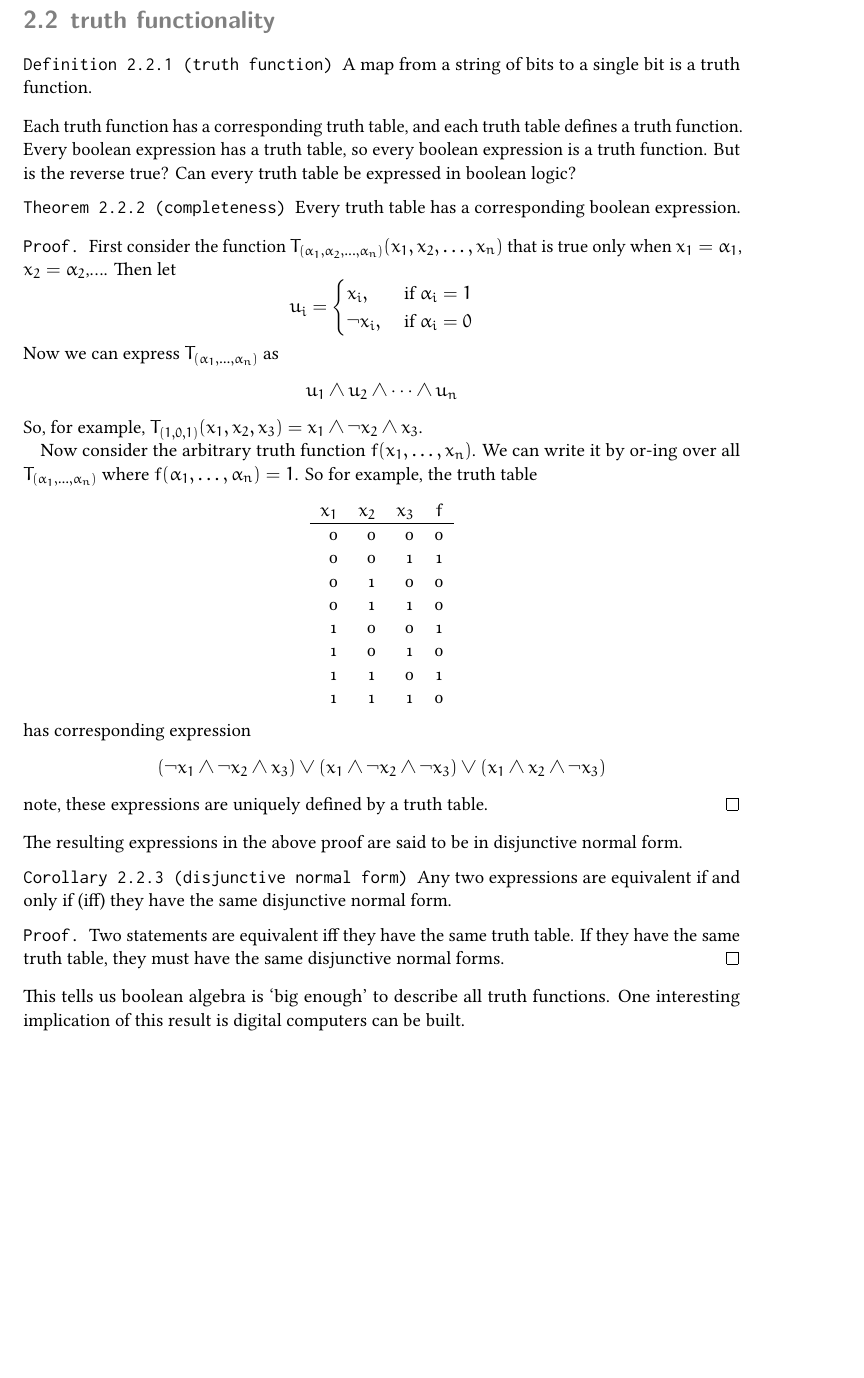
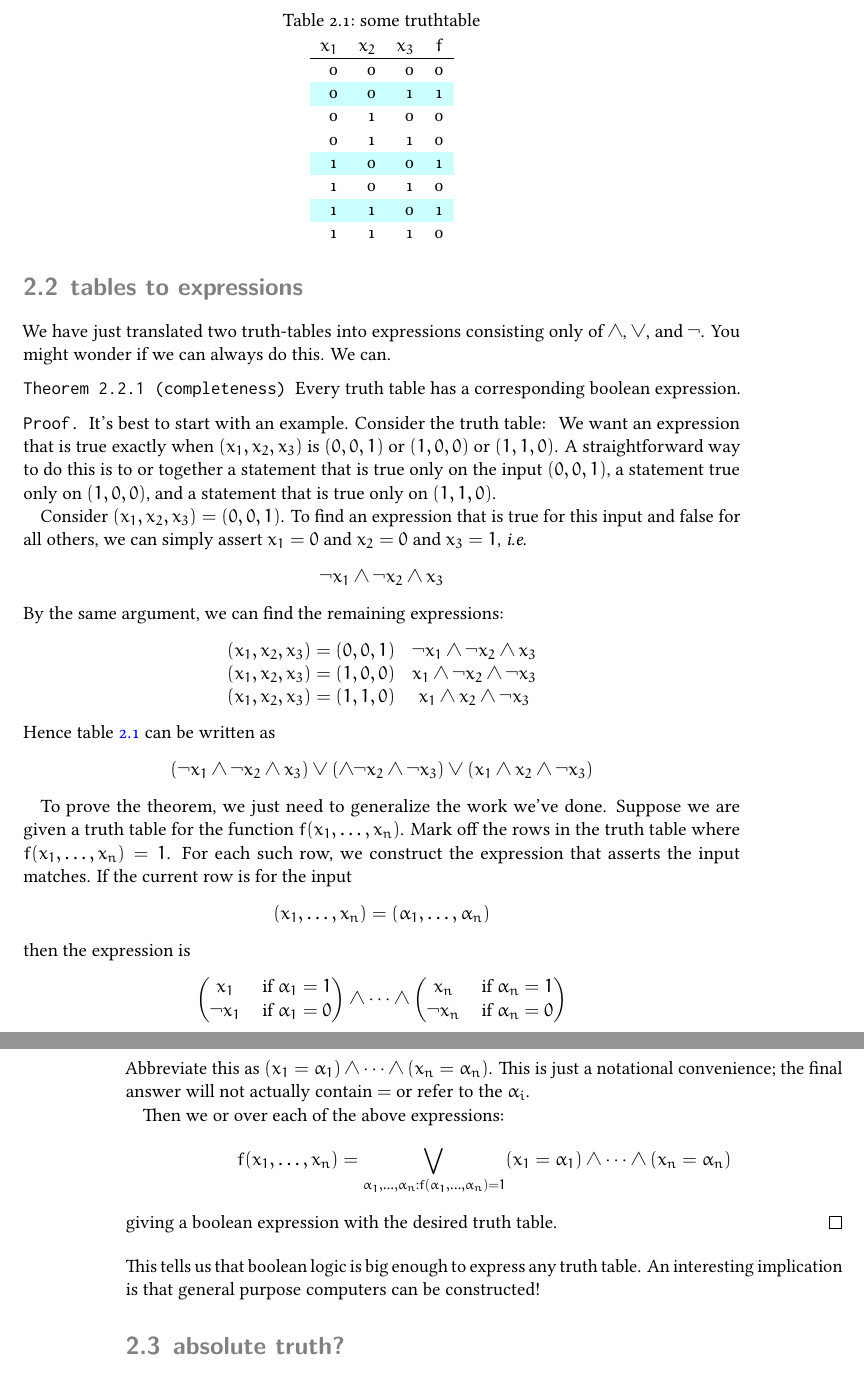
Before and after one commit to brianqq/mathnotes, a LaTeX book (truth/truth.tex): part of page 9 of 9 before the commit and two parts of pages 9 and 10 of 11 after it, the two joined at a grey line, cut at the place of the change, the shorter picture padded with empty space. The pictures show the PDF file truth/truth.pdf that the author committed with the source.

Commit message:
rewrote completeness and added concluding section.

```diff
--- a/truth/truth.tex
+++ b/truth/truth.tex
@@ -153,33 +154,17 @@ Likewise, we can define this in terms of $\wedge$, $\vee$, and $\neg$:
 \begin{theorem}
   $x\iff y$ is equivalent to $(x \wedge y) \vee (\neg x \wedge \neg y)$.
 \end{theorem}
-\section[Truth Functionality]{truth functionality}
-\begin{defn}[truth function]
-  A map from a string of bits to a single bit is a truth function.
-\end{defn}
-Each truth function has a corresponding truth table, and each truth table defines a truth function. Every boolean expression has a truth table, so every boolean expression is a truth function. But is the reverse true? Can every truth table be expressed in boolean logic?
-
+\section[Tables to Expressions]{tables to expressions}
+We have just translated two truth-tables into expressions consisting only of $\wedge$, $\vee$, and $\neg$. You might wonder if we can always do this. We can.
 \begin{theorem}[completeness]
   Every truth table has a corresponding boolean expression.
 \end{theorem}
 \begin{proof}
-  First consider the function $T_{(\alpha_1,\alpha_2,\dots, \alpha_n)} (x_1,x_2,\dots, x_n)$ that is true only when $x_1 = \alpha_1$, $x_2=\alpha_2$,\dots. Then let
-  \[
-  u_i=
-  \begin{cases}
-    x_i,&\textrm{ if } \alpha_i=1 \\
-    \neg x_i,&\textrm{ if }\alpha_i=0
-  \end{cases}
-  \]
-  Now we can express $T_{(\alpha_1,\dots,\alpha_n)}$ as
-  \[
-  u_1 \wedge u_2 \wedge \dots \wedge u_n
-  \]
-  So, for example, $T_{(1,0,1)}(x_1,x_2,x_3)=x_1\wedge \neg x_2 \wedge x_3$.
-
-  Now consider the arbitrary truth function $f(x_1,\dots, x_n)$. We can write it by or-ing over all $T_{(\alpha_1,\dots, \alpha_n)}$ where $f(\alpha_1,\dots,\alpha_n)=1$.
-  So for example, the truth table
-  \begin{center}
+  It's best to start with an example. Consider the truth table:
+\definecolor{LightCyan}{rgb}{0.8,1,1}
+  \begin{table}
+    \centering
+  \caption{some truthtable}\label{tt:complete}
 %BEGIN RECEIVE ORGTBL bool-complete
 \begin{tabular}{rrrr}
 $x_1$ & $x_2$ & $x_3$ & $f$ \\
@@ -194,9 +179,32 @@ $x_1$ & $x_2$ & $x_3$ & $f$ \\
 1 & 1 & 1 & 0
 \end{tabular}
 %END RECEIVE ORGTBL bool-complete
-  \end{center}
-  has corresponding expression
-  \[
-  (\neg x_1 \wedge \neg x_2 \wedge x_3)\vee (x_1 \wedge \neg x_2 \wedge \neg x_3) \vee (x_1 \wedge x_2 \wedge \neg x_3)
-  \]
-  note, these expressions are uniquely defined by a truth table.
+\end{table}
+We want an expression that is true exactly when $(x_1,x_2,x_3)$ is $(0,0,1)$ or $(1,0,0)$ or $(1,1,0)$. A straightforward way to do this is to or together a statement that is true only on the input $(0,0,1)$, a statement true only on $(1,0,0)$, and a statement that is true only on $(1,1,0)$.
+
+Consider $(x_1,x_2,x_3)=(0,0,1)$. To find an expression that is true for this input and false for all others, we can simply assert $x_1=0$ and $x_2=0$ and $x_3=1$, \emph{i.e.}
+\[
+\neg x_1\wedge \neg x_2 \wedge x_3
+\]
+By the same argument, we can find the remaining expressions:
+\[
+\begin{matrix}
+ (x_1,x_2,x_3)=(0,0,1) & \neg x_1 \wedge \neg x_2 \wedge x_3 \\
+ (x_1,x_2,x_3)=(1,0,0) & x_1 \wedge \neg x_2 \wedge \neg x_3 \\
+ (x_1,x_2,x_3)=(1,1,0) & x_1 \wedge x_2 \wedge \neg x_3
+\end{matrix}
+\]
+Hence \cref{tt:complete} can be written as
+\[
+(\neg x_1 \wedge \neg x_2 \wedge x_3 ) \vee (\wedge \neg x_2 \wedge \neg x_3) \vee  (x_1 \wedge x_2 \wedge \neg x_3)
+\]
+
+To prove the theorem, we just need to generalize the work we've done. Suppose we are given a truth table for the function $f(x_1,\dots, x_n)$. Mark off the rows in the truth table where $f(x_1,\dots,x_n)=1$. For each such row, we construct the expression that asserts the input matches. If the current row is for the input
+\[
+(x_1,\dots, x_n)=(\alpha_1,\dots, \alpha_n)
+\]
+then the expression is
+\[
+\left (
+  \begin{matrix}
+    x_1 & \textrm{ if } \alpha_1=1 \\
@@ -203,9 +220,13 @@ $x_1$ & $x_2$ & $x_3$ & $f$ \\
+    \neg x_n & \textrm { if } \alpha_n=0
+  \end{matrix}
+\right)
+\]
+Abbreviate this as $(x_1=\alpha_1)\wedge \dots \wedge (x_n=\alpha_n)$. This is just a notational convenience; the final answer will not actually contain $=$ or refer to the $\alpha_i$.
+
+Then we or over each of the above expressions:
+\[
+f(x_1,\dots,x_n)= \bigvee_{\alpha_1,\dots,\alpha_n: f(\alpha_1,\dots,\alpha_n)=1} (x_1=\alpha_1)\wedge \dots \wedge (x_n=\alpha_n)
+\]
+giving a boolean expression with the desired truth table.
 \end{proof}
-  The resulting expressions in the above proof are said to be in disjunctive normal form.
-\begin{cor}[disjunctive normal form]
-  Any two expressions are equivalent if and only if (iff) they have the same disjunctive normal form.
-\end{cor}
-\begin{proof}
-  Two statements are equivalent iff they have the same truth table. If they have the same truth table, they must have the same disjunctive normal forms.
-\end{proof}
-This tells us boolean algebra is `big enough' to describe all truth functions. One interesting implication of this result is digital computers can be built.
+This tells us that boolean logic is big enough to express any truth table. An interesting implication is that general purpose computers can be constructed!
@@ -212,3 +238,7 @@ This tells us boolean algebra is `big enough' to describe all truth functions. O
+p \wedge \neg p
+\]
+for some expression $p$. No matter what the expression $p$ is, it must either evaluate to $1$ or $0$. Suppose $p=1$. Then $\neg p=0$. So $p\wedge \neg p = 1 \wedge 0 =0$. Likewise, if $p=0$, we get $0\wedge 1=0$. Thus all contradictions are false.
+\printbibliography
 \end{document}
 #+ORGTBL: SEND and-tt orgtbl-to-latex :splice nil :skip 0
 | $\wedge$ | 0 | 1 |
```
Also changed, not shown: style/brian.sty (+2 -1 lines), truth/truth.pdf, truth/truth.tex (29 more changed lines).
